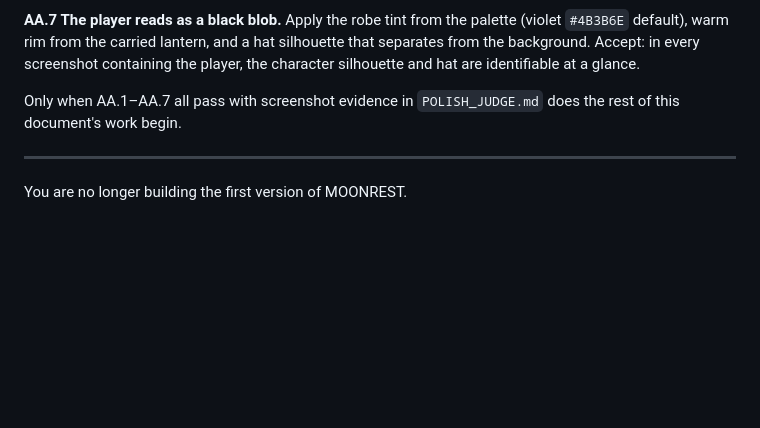
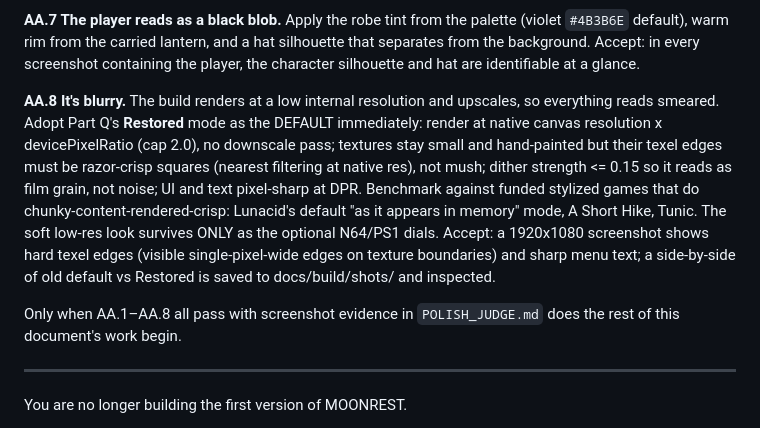
Before and after one commit to iangavilan31-dot/gh-studio, a Markdown page: docs/PRESTIGE_PASS.md, the part around the change. Drawn GitHub-style; blank space fills up the shorter version.

Commit message:
Add AA.8 sharpness gate: native-res Restored mode becomes mandatory
Co-Authored-By: Claude Fable 5 <noreply@anthropic.com>
Claude-Session: https://claude.ai/code/session_017KgFdWRnGvTuRrAbUz4Srq

```diff
--- a/docs/PRESTIGE_PASS.md
+++ b/docs/PRESTIGE_PASS.md
@@ -79,7 +79,21 @@ hat silhouette that separates from the background. Accept: in every
 screenshot containing the player, the character silhouette and hat are
 identifiable at a glance.
 
-Only when AA.1–AA.7 all pass with screenshot evidence in `POLISH_JUDGE.md`
+**AA.8 It's blurry.** The build renders at a low internal resolution and
+upscales, so everything reads smeared. Adopt Part Q's **Restored** mode as the
+DEFAULT immediately: render at native canvas resolution x devicePixelRatio
+(cap 2.0), no downscale pass; textures stay small and hand-painted but their
+texel edges must be razor-crisp squares (nearest filtering at native res), not
+mush; dither strength <= 0.15 so it reads as film grain, not noise; UI and
+text pixel-sharp at DPR. Benchmark against funded stylized games that do
+chunky-content-rendered-crisp: Lunacid's default "as it appears in memory"
+mode, A Short Hike, Tunic. The soft low-res look survives ONLY as the optional
+N64/PS1 dials. Accept: a 1920x1080 screenshot shows hard texel edges (visible
+single-pixel-wide edges on texture boundaries) and sharp menu text; a
+side-by-side of old default vs Restored is saved to docs/build/shots/ and
+inspected.
+
+Only when AA.1–AA.8 all pass with screenshot evidence in `POLISH_JUDGE.md`
 does the rest of this document's work begin.
 
 ---
```
